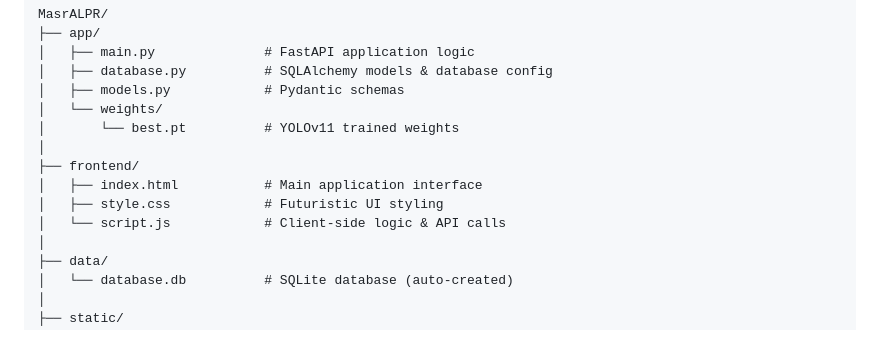
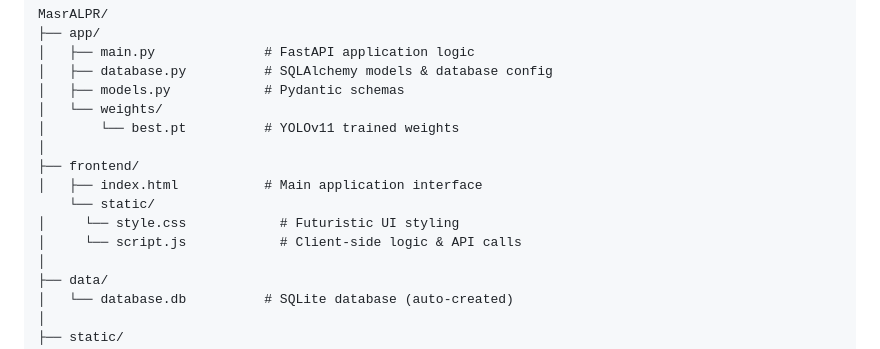
Before and after one commit to MohamedAlaa2005/MasrALPR, a Markdown page: README.md, the part around the change. GitHub-like rendering.

```diff
--- a/README.md
+++ b/README.md
@@ -69,8 +69,9 @@ MasrALPR/
 │
 ├── frontend/
 │   ├── index.html           # Main application interface
-│   ├── style.css            # Futuristic UI styling
-│   └── script.js            # Client-side logic & API calls
+    └── static/
+│     └── style.css            # Futuristic UI styling
+│     └── script.js            # Client-side logic & API calls
 │
 ├── data/
 │   └── database.db          # SQLite database (auto-created)
```
